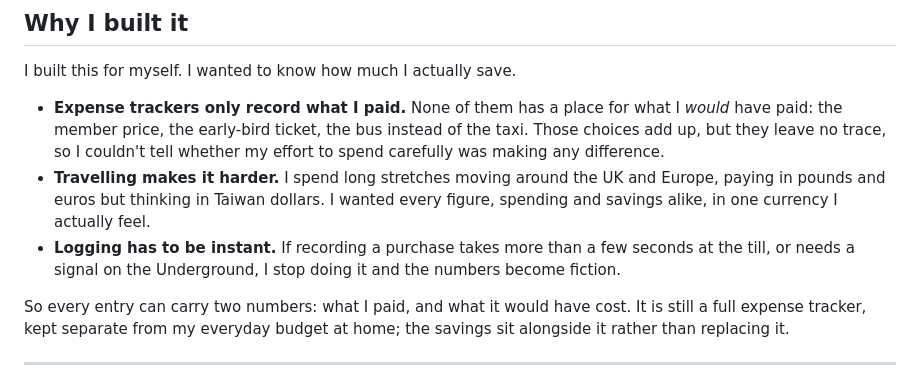
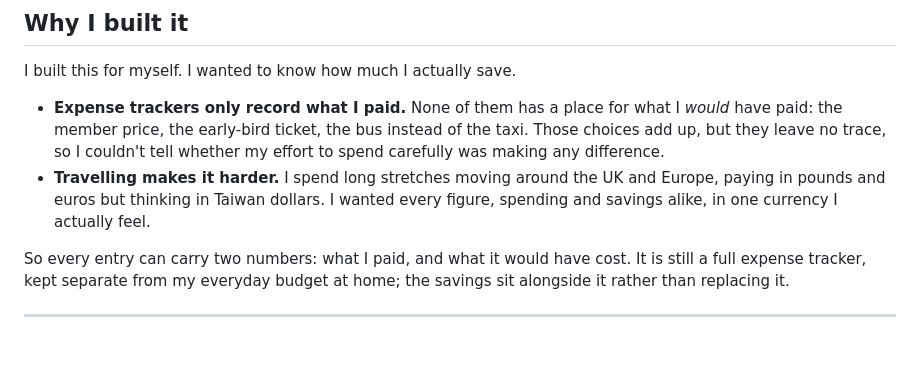
Before and after one commit to chunhanlin242/money-saving-expense-tracker, a Markdown page: README.md, the part around the change. Rendered like a GitHub page; blank space fills up the shorter version.

Commit message:
README：「為什麼做」拿掉記帳要快那一點
使用者覺得這點不是做這個工具的原因，留著會稀釋「想知道省了多少錢」這個主軸。

Co-Authored-By: Claude Opus 5 <noreply@anthropic.com>

```diff
--- a/README.md
+++ b/README.md
@@ -35,7 +35,6 @@ I built this for myself. I wanted to know how much I actually save.
 
 - **Expense trackers only record what I paid.** None of them has a place for what I *would* have paid: the member price, the early-bird ticket, the bus instead of the taxi. Those choices add up, but they leave no trace, so I couldn't tell whether my effort to spend carefully was making any difference.
 - **Travelling makes it harder.** I spend long stretches moving around the UK and Europe, paying in pounds and euros but thinking in Taiwan dollars. I wanted every figure, spending and savings alike, in one currency I actually feel.
-- **Logging has to be instant.** If recording a purchase takes more than a few seconds at the till, or needs a signal on the Underground, I stop doing it and the numbers become fiction.
 
 So every entry can carry two numbers: what I paid, and what it would have cost. It is still a full expense tracker, kept separate from my everyday budget at home; the savings sit alongside it rather than replacing it.
 
```
